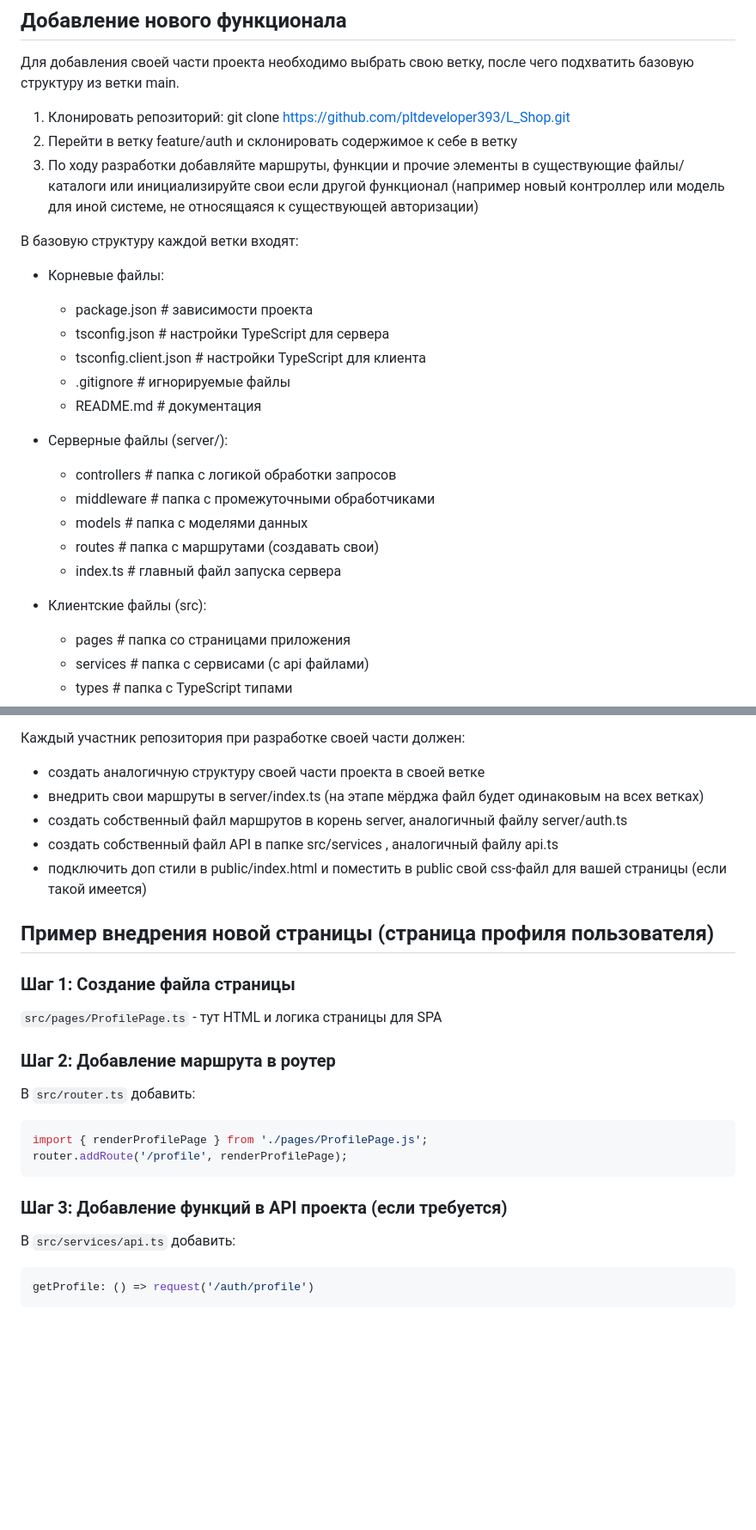
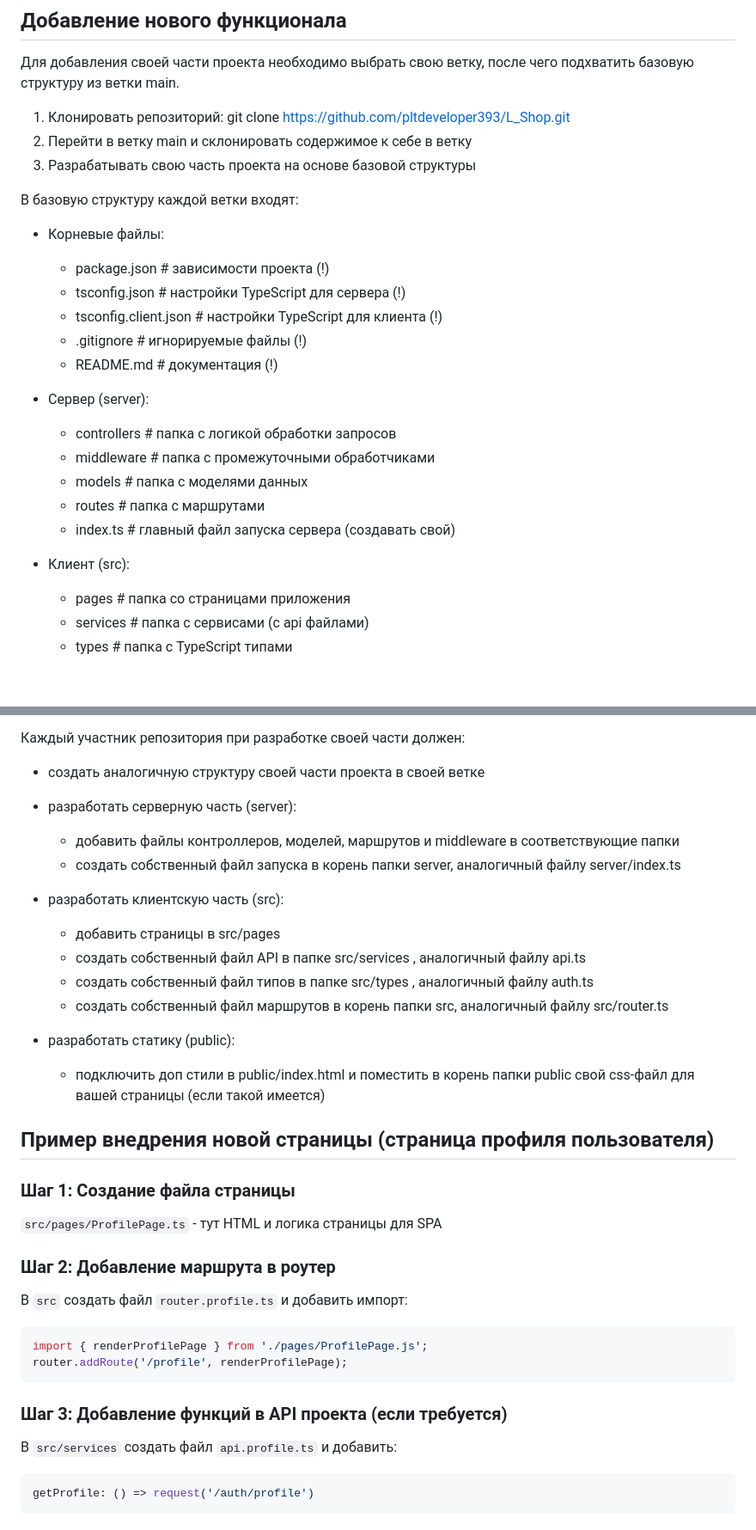
Before and after one commit to pltdeveloper393/L_Shop, a Markdown page: README.md, 2 parts joined by grey strips. Shown at 86% size. Rendered like a GitHub page; blank space fills up the shorter version.

Commit message:
docs: доработана документация в README (наверное полный итоговый)

````diff
--- a/README.md
+++ b/README.md
@@ -64,25 +64,25 @@ L_Shop/
 ## Добавление нового функционала
 Для добавления своей части проекта необходимо выбрать свою ветку, после чего подхватить базовую структуру из ветки main.
 1. Клонировать репозиторий: git clone https://github.com/pltdeveloper393/L_Shop.git
-2. Перейти в ветку feature/auth и склонировать содержимое к себе в ветку
-3. По ходу разработки добавляйте маршруты, функции и прочие элементы в существующие файлы/каталоги или инициализируйте свои если другой функционал (например новый контроллер или модель для иной системе, не относящаяся к существующей авторизации)
+2. Перейти в ветку main и склонировать содержимое к себе в ветку
+3. Разрабатывать свою часть проекта на основе базовой структуры
 
 В базовую структуру каждой ветки входят:
 - Корневые файлы:
-	- package.json                    # зависимости проекта
-	- tsconfig.json                   # настройки TypeScript для сервера
-	- tsconfig.client.json            # настройки TypeScript для клиента
-	- .gitignore                      # игнорируемые файлы
-	- README.md 					  # документация
+	- package.json                    # зависимости проекта (!)
+	- tsconfig.json                   # настройки TypeScript для сервера (!)
+	- tsconfig.client.json            # настройки TypeScript для клиента (!)
+	- .gitignore                      # игнорируемые файлы (!)
+	- README.md 					  # документация (!)
 
-- Серверные файлы (server/):
+- Сервер (server):
 	- controllers 					  # папка с логикой обработки запросов
 	- middleware 					  # папка с промежуточными обработчиками
 	- models 						  # папка с моделями данных
-	- routes 						  # папка с маршрутами (создавать свои)
-	- index.ts 						  # главный файл запуска сервера
+	- routes 						  # папка с маршрутами
+	- index.ts 						  # главный файл запуска сервера (создавать свой)
 
-- Клиентские файлы (src):
+- Клиент (src):
 	- pages 						  # папка со страницами приложения
 	- services 						  # папка с сервисами (с api файлами)
 	- types 						  # папка с TypeScript типами
@@ -97,10 +97,20 @@ L_Shop/
 
 Каждый участник репозитория при разработке своей части должен:
 - создать аналогичную структуру своей части проекта в своей ветке
-- внедрить свои маршруты в server/index.ts (на этапе мёрджа файл будет одинаковым на всех ветках)
-- создать собственный файл маршрутов в корень server, аналогичный файлу server/auth.ts
-- создать собственный файл API в папке src/services , аналогичный файлу api.ts
-- подключить доп стили в public/index.html и поместить в public свой css-файл для вашей страницы (если такой имеется)
+
+- разработать серверную часть (server):
+	- добавить файлы контроллеров, моделей, маршрутов и middleware в соответствующие папки
+	- создать собственный файл запуска в корень папки server, аналогичный файлу server/index.ts
+
+- разработать клиентскую часть (src):
+	- добавить страницы в src/pages
+	- создать собственный файл API в папке src/services , аналогичный файлу api.ts
+	- создать собственный файл типов в папке src/types , аналогичный файлу auth.ts
+	- создать собственный файл маршрутов в корень папки src, аналогичный файлу src/router.ts
+
+- разработать статику (public):
+	- подключить доп стили в public/index.html и поместить в корень папки public свой css-файл для вашей страницы (если такой имеется)
+
 
 
 ## Пример внедрения новой страницы (страница профиля пользователя)
@@ -109,13 +119,13 @@ L_Shop/
 `src/pages/ProfilePage.ts` - тут HTML и логика страницы для SPA
 
 ### Шаг 2: Добавление маршрута в роутер
-В `src/router.ts` добавить:
+В `src` создать файл `router.profile.ts` и добавить импорт:
 ```typescript
 import { renderProfilePage } from './pages/ProfilePage.js';
 router.addRoute('/profile', renderProfilePage);
 ```
 ### Шаг 3: Добавление функций в API проекта (если требуется)
-В `src/services/api.ts` добавить:
+В `src/services` создать файл `api.profile.ts` и добавить:
 
 ```typescript
 getProfile: () => request('/auth/profile')
````
